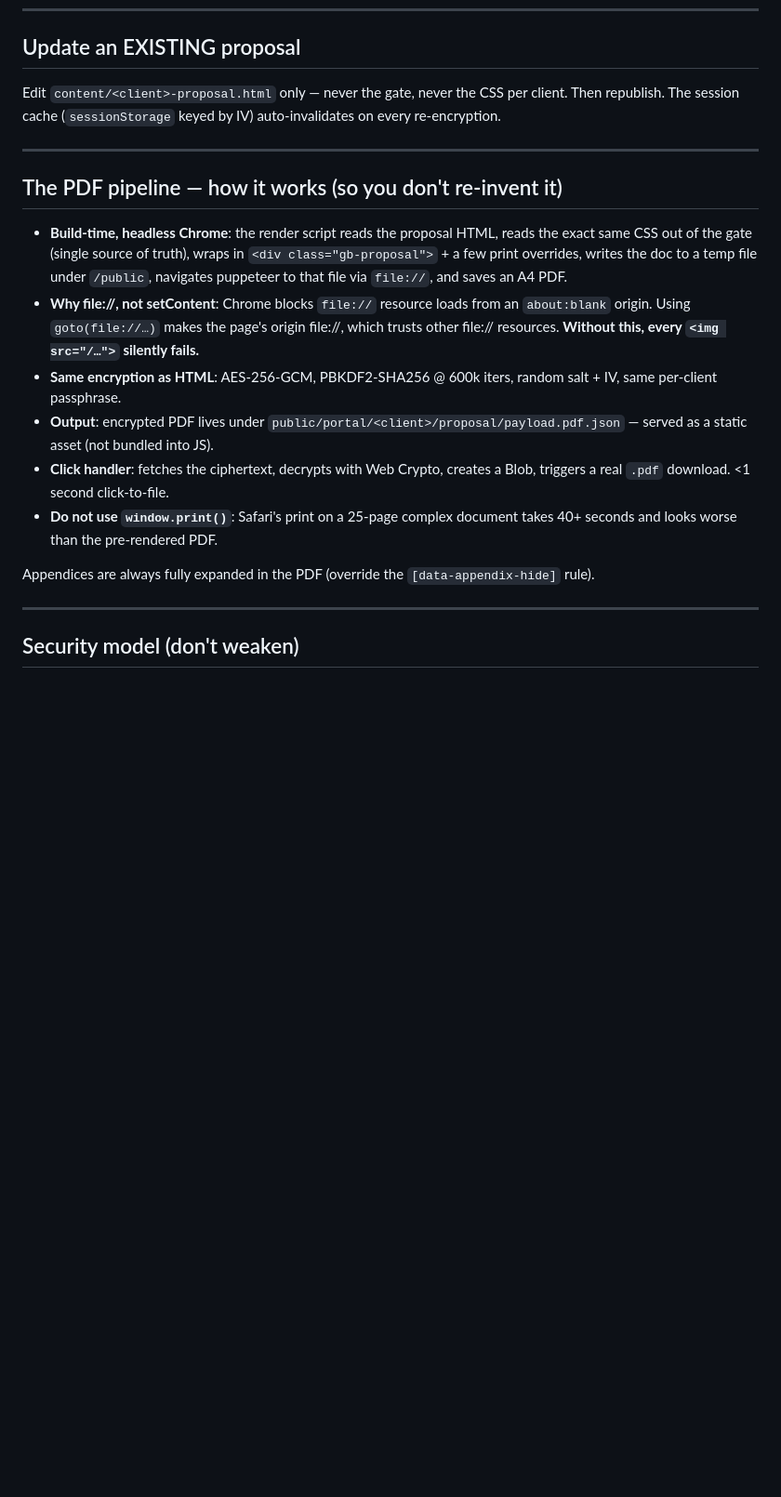
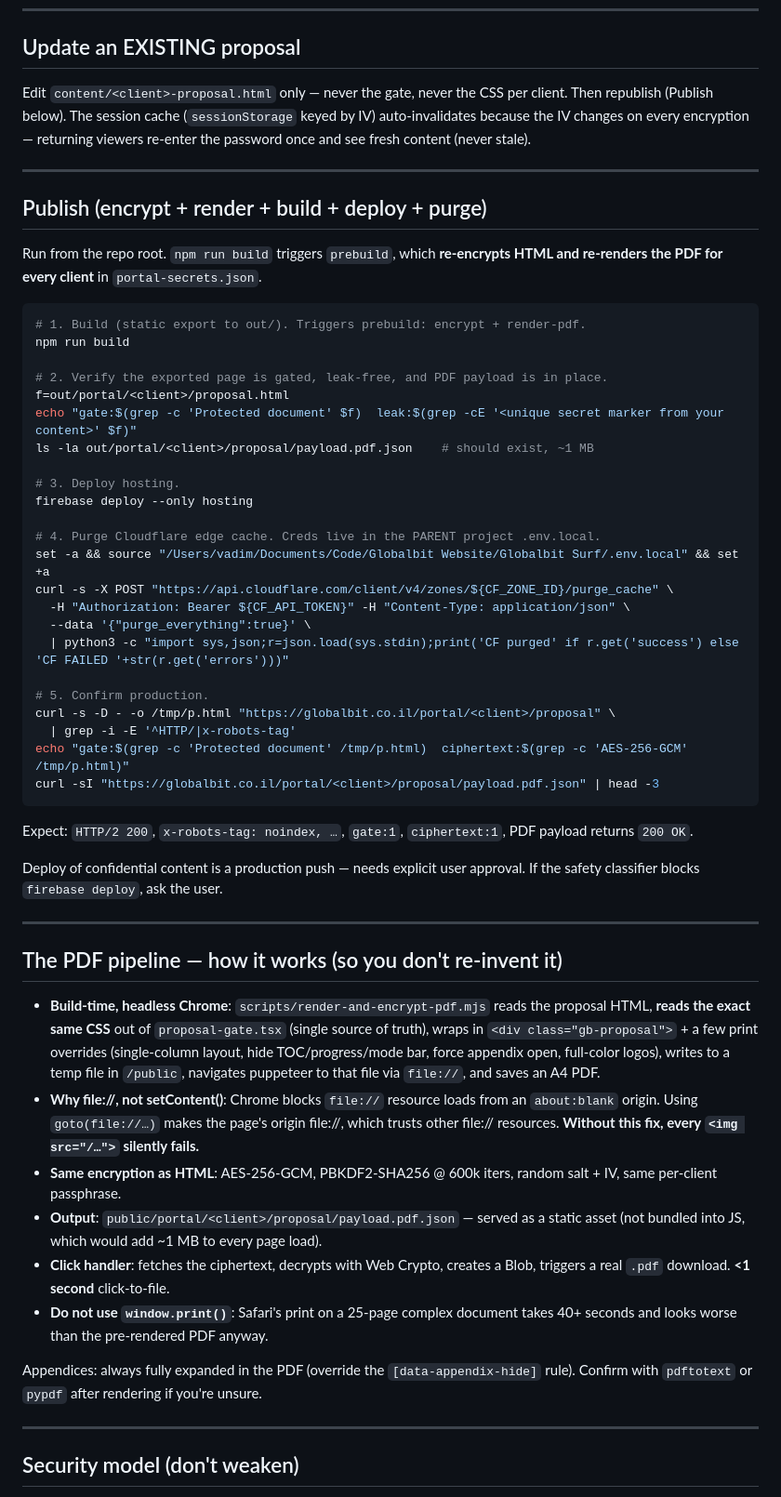
Before and after one commit to vadimf/globalbit-skills, a Markdown page: create-html-proposal/SKILL.md, the part around one of its changes. Shown at 93% size. GitHub-like rendering; blank space fills up the shorter version.

````diff
--- a/create-html-proposal/SKILL.md
+++ b/create-html-proposal/SKILL.md
@@ -147,33 +176,74 @@ put them in the same message.
 ## Update an EXISTING proposal
 
 Edit `content/<client>-proposal.html` only — never the gate, never the CSS per
-client. Then republish. The session cache (`sessionStorage` keyed by IV)
-auto-invalidates on every re-encryption.
+client. Then republish (Publish below). The session cache (`sessionStorage`
+keyed by IV) auto-invalidates because the IV changes on every encryption —
+returning viewers re-enter the password once and see fresh content (never stale).
+
+---
+
+## Publish (encrypt + render + build + deploy + purge)
+
+Run from the repo root. `npm run build` triggers `prebuild`, which **re-encrypts
+HTML and re-renders the PDF for every client** in `portal-secrets.json`.
+
+```bash
+# 1. Build (static export to out/). Triggers prebuild: encrypt + render-pdf.
+npm run build
+
+# 2. Verify the exported page is gated, leak-free, and PDF payload is in place.
+f=out/portal/<client>/proposal.html
+echo "gate:$(grep -c 'Protected document' $f)  leak:$(grep -cE '<unique secret marker from your content>' $f)"
+ls -la out/portal/<client>/proposal/payload.pdf.json    # should exist, ~1 MB
+
+# 3. Deploy hosting.
+firebase deploy --only hosting
+
+# 4. Purge Cloudflare edge cache. Creds live in the PARENT project .env.local.
+set -a && source "/Users/vadim/Documents/Code/Globalbit Website/Globalbit Surf/.env.local" && set +a
+curl -s -X POST "https://api.cloudflare.com/client/v4/zones/${CF_ZONE_ID}/purge_cache" \
+  -H "Authorization: Bearer ${CF_API_TOKEN}" -H "Content-Type: application/json" \
+  --data '{"purge_everything":true}' \
+  | python3 -c "import sys,json;r=json.load(sys.stdin);print('CF purged' if r.get('success') else 'CF FAILED '+str(r.get('errors')))"
+
+# 5. Confirm production.
+curl -s -D - -o /tmp/p.html "https://globalbit.co.il/portal/<client>/proposal" \
+  | grep -i -E '^HTTP/|x-robots-tag'
+echo "gate:$(grep -c 'Protected document' /tmp/p.html)  ciphertext:$(grep -c 'AES-256-GCM' /tmp/p.html)"
+curl -sI "https://globalbit.co.il/portal/<client>/proposal/payload.pdf.json" | head -3
+```
+
+Expect: `HTTP/2 200`, `x-robots-tag: noindex, …`, `gate:1`, `ciphertext:1`,
+PDF payload returns `200 OK`.
+
+Deploy of confidential content is a production push — needs explicit user
+approval. If the safety classifier blocks `firebase deploy`, ask the user.
 
 ---
 
 ## The PDF pipeline — how it works (so you don't re-invent it)
 
-- **Build-time, headless Chrome**: the render script reads the proposal HTML,
-  reads the exact same CSS out of the gate (single source of truth), wraps in
-  `<div class="gb-proposal">` + a few print overrides, writes the doc to a temp
-  file under `/public`, navigates puppeteer to that file via `file://`, and
-  saves an A4 PDF.
-- **Why file://, not setContent**: Chrome blocks `file://` resource loads from
-  an `about:blank` origin. Using `goto(file://…)` makes the page's origin
-  file://, which trusts other file:// resources. **Without this, every
-  `<img src="/…">` silently fails.**
+- **Build-time, headless Chrome**: `scripts/render-and-encrypt-pdf.mjs` reads the
+  proposal HTML, **reads the exact same CSS** out of `proposal-gate.tsx` (single
+  source of truth), wraps in `<div class="gb-proposal">` + a few print overrides
+  (single-column layout, hide TOC/progress/mode bar, force appendix open, full-color
+  logos), writes to a temp file in `/public`, navigates puppeteer to that file
+  via `file://`, and saves an A4 PDF.
+- **Why file://, not setContent()**: Chrome blocks `file://` resource loads from
+  an `about:blank` origin. Using `goto(file://…)` makes the page's origin file://,
+  which trusts other file:// resources. **Without this fix, every `<img src="/…">`
+  silently fails.**
 - **Same encryption as HTML**: AES-256-GCM, PBKDF2-SHA256 @ 600k iters, random
   salt + IV, same per-client passphrase.
-- **Output**: encrypted PDF lives under `public/portal/<client>/proposal/payload.pdf.json` —
-  served as a static asset (not bundled into JS).
-- **Click handler**: fetches the ciphertext, decrypts with Web Crypto, creates
-  a Blob, triggers a real `.pdf` download. <1 second click-to-file.
-- **Do not use `window.print()`**: Safari's print on a 25-page complex
-  document takes 40+ seconds and looks worse than the pre-rendered PDF.
+- **Output**: `public/portal/<client>/proposal/payload.pdf.json` — served as a
+  static asset (not bundled into JS, which would add ~1 MB to every page load).
+- **Click handler**: fetches the ciphertext, decrypts with Web Crypto, creates a
+  Blob, triggers a real `.pdf` download. **<1 second** click-to-file.
+- **Do not use `window.print()`**: Safari's print on a 25-page complex document
+  takes 40+ seconds and looks worse than the pre-rendered PDF anyway.
 
-Appendices are always fully expanded in the PDF (override the
-`[data-appendix-hide]` rule).
+Appendices: always fully expanded in the PDF (override the `[data-appendix-hide]`
+rule). Confirm with `pdftotext` or `pypdf` after rendering if you're unsure.
 
 ---
 
````
Also changed, not shown: other parts of create-html-proposal/SKILL.md (+92 -52 lines), create-html-proposal/COMMON-MISTAKES.md (+2 -1 lines).
